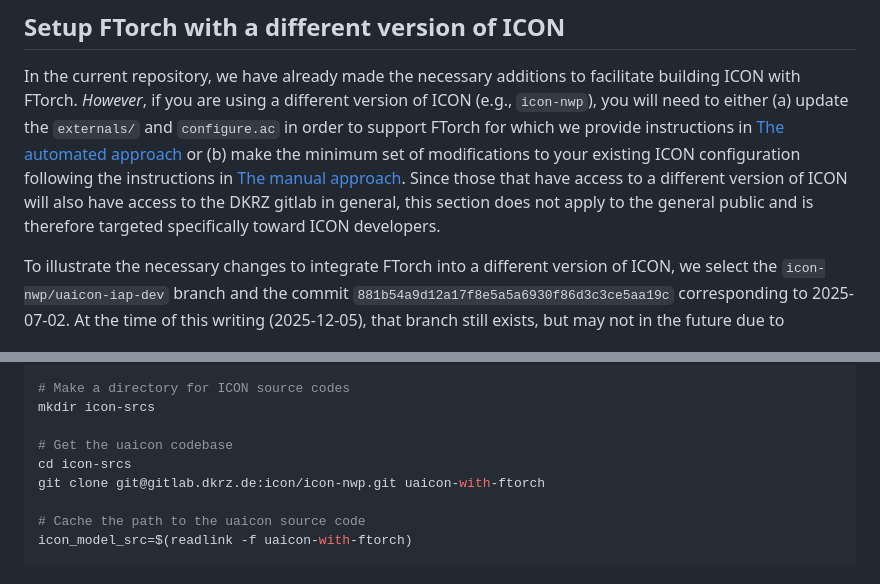
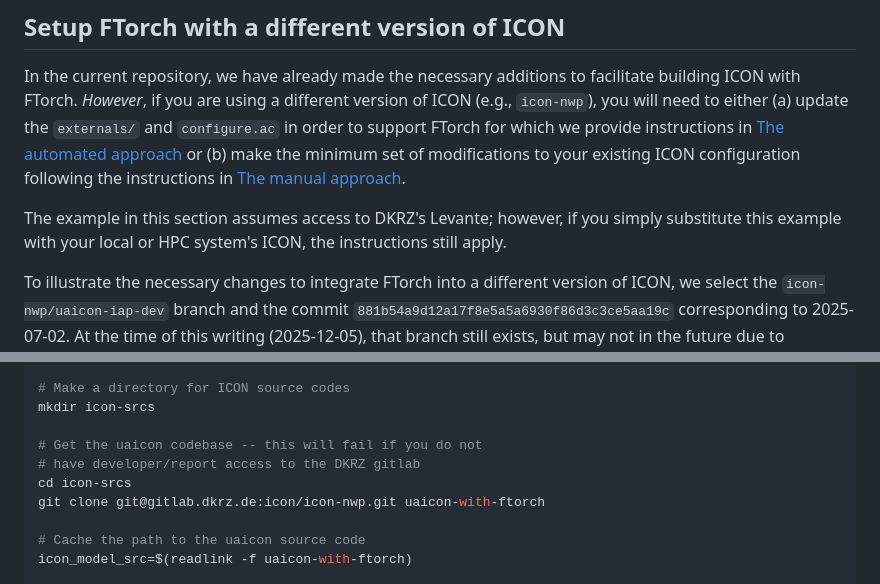
Before and after one commit to jfdev001/icon-model-machine-learning-backbone, a Markdown page: README.md, 2 parts joined by grey strips. GitHub-like rendering.

Commit message:
Update README on setting up diff version of ICON

```diff
--- a/README.md
+++ b/README.md
@@ -256,10 +256,11 @@ version of ICON (e.g., `icon-nwp`), you will need to either (a) update the
 `externals/` and `configure.ac` in order to support FTorch for which we provide
 instructions in [The automated approach](#the-automated-approach) or (b) make
 the minimum set of modifications to your existing ICON configuration following
-the instructions in [The manual approach](#the-manual-approach). Since those
-that have access to a different version of ICON will also have access to the
-DKRZ gitlab in general, this section does not apply to the general public and
-is therefore targeted specifically toward ICON developers.
+the instructions in [The manual approach](#the-manual-approach).
+
+The example in this section assumes access to DKRZ's Levante; however, if
+you simply substitute this example with your local or HPC system's
+ICON, the instructions still apply.
 
 To illustrate the necessary changes to integrate FTorch into a different
 version of ICON, we select the `icon-nwp/uaicon-iap-dev` branch
@@ -285,7 +286,8 @@ icon_build_dir=$(readlink -f icon-builds/uaicon-with-ftorch)
 # Make a directory for ICON source codes
 mkdir icon-srcs
 
-# Get the uaicon codebase
+# Get the uaicon codebase -- this will fail if you do not
+# have developer/report access to the DKRZ gitlab
 cd icon-srcs
 git clone git@gitlab.dkrz.de:icon/icon-nwp.git uaicon-with-ftorch
 
```
